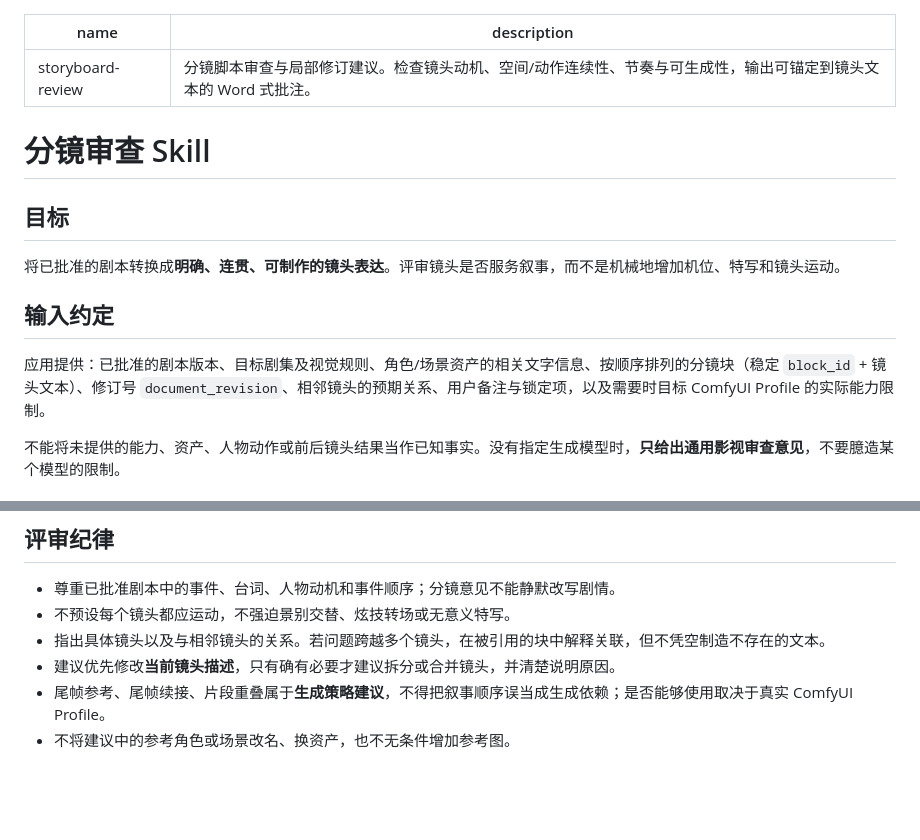
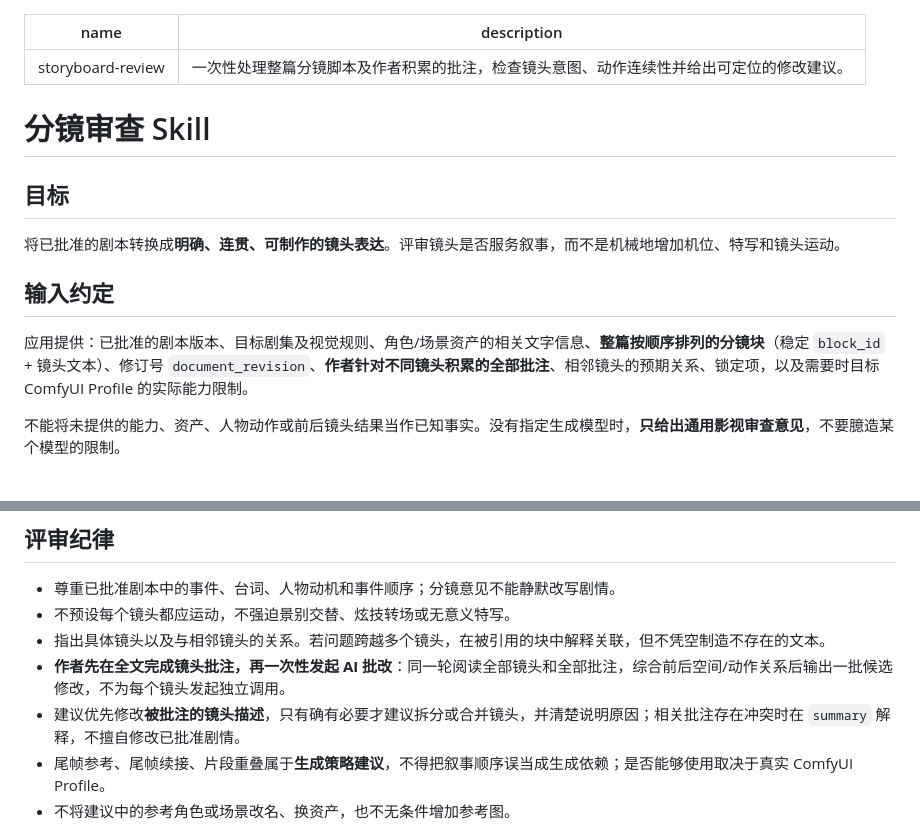
Before and after one commit to terry-xu-2077/TerrySeriesStudio, a Markdown page: skills/storyboard-review/SKILL.md, 2 parts joined by grey strips. GitHub-like rendering; blank space fills up the shorter version.

Commit message:
docs(skills): handle whole-document author annotations in a single review pass

```diff
--- a/skills/storyboard-review/SKILL.md
+++ b/skills/storyboard-review/SKILL.md
@@ -1,6 +1,6 @@
 ---
 name: storyboard-review
-description: 分镜脚本审查与局部修订建议。检查镜头动机、空间/动作连续性、节奏与可生成性，输出可锚定到镜头文本的 Word 式批注。
+description: 一次性处理整篇分镜脚本及作者积累的批注，检查镜头意图、动作连续性并给出可定位的修改建议。
 ---
 
 # 分镜审查 Skill
@@ -11,7 +11,7 @@ description: 分镜脚本审查与局部修订建议。检查镜头动机、空
 
 ## 输入约定
 
-应用提供：已批准的剧本版本、目标剧集及视觉规则、角色/场景资产的相关文字信息、按顺序排列的分镜块（稳定 `block_id` + 镜头文本）、修订号 `document_revision`、相邻镜头的预期关系、用户备注与锁定项，以及需要时目标 ComfyUI Profile 的实际能力限制。
+应用提供：已批准的剧本版本、目标剧集及视觉规则、角色/场景资产的相关文字信息、**整篇按顺序排列的分镜块**（稳定 `block_id` + 镜头文本）、修订号 `document_revision`、**作者针对不同镜头积累的全部批注**、相邻镜头的预期关系、锁定项，以及需要时目标 ComfyUI Profile 的实际能力限制。
 
 不能将未提供的能力、资产、人物动作或前后镜头结果当作已知事实。没有指定生成模型时，**只给出通用影视审查意见**，不要臆造某个模型的限制。
 
@@ -29,7 +29,8 @@ description: 分镜脚本审查与局部修订建议。检查镜头动机、空
 - 尊重已批准剧本中的事件、台词、人物动机和事件顺序；分镜意见不能静默改写剧情。
 - 不预设每个镜头都应运动，不强迫景别交替、炫技转场或无意义特写。
 - 指出具体镜头以及与相邻镜头的关系。若问题跨越多个镜头，在被引用的块中解释关联，但不凭空制造不存在的文本。
-- 建议优先修改**当前镜头描述**，只有确有必要才建议拆分或合并镜头，并清楚说明原因。
+- **作者先在全文完成镜头批注，再一次性发起 AI 批改**：同一轮阅读全部镜头和全部批注，综合前后空间/动作关系后输出一批候选修改，不为每个镜头发起独立调用。
+- 建议优先修改**被批注的镜头描述**，只有确有必要才建议拆分或合并镜头，并清楚说明原因；相关批注存在冲突时在 `summary` 解释，不擅自修改已批准剧情。
 - 尾帧参考、尾帧续接、片段重叠属于**生成策略建议**，不得把叙事顺序误当成生成依赖；是否能够使用取决于真实 ComfyUI Profile。
 - 不将建议中的参考角色或场景改名、换资产，也不无条件增加参考图。
 
```
